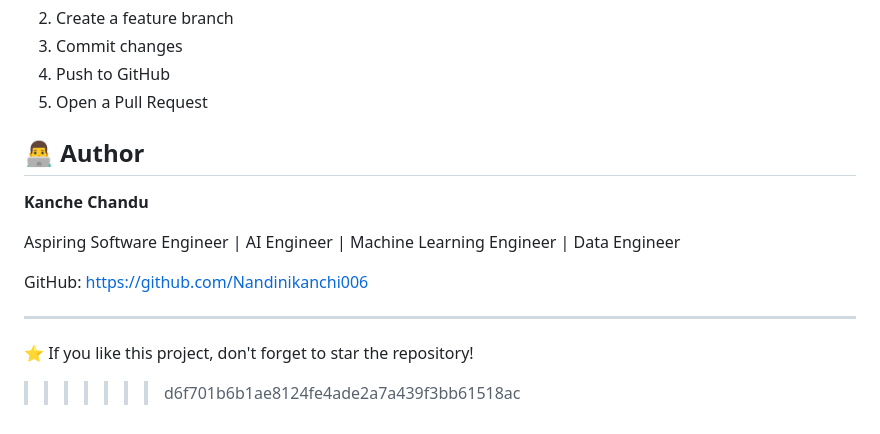
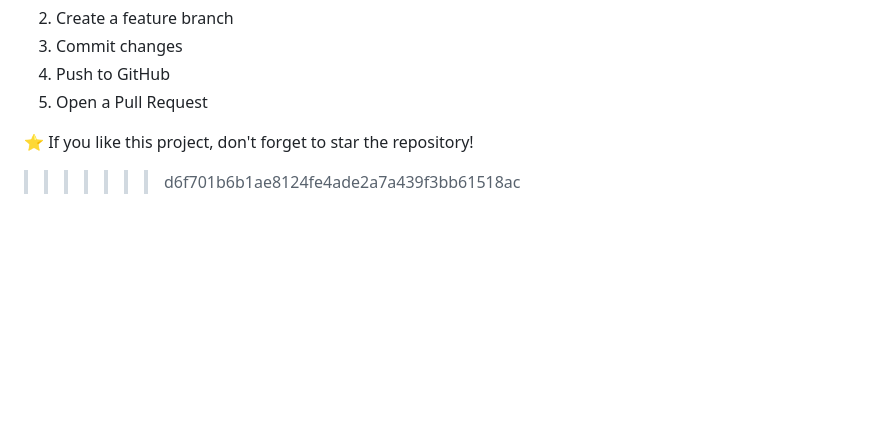
Before and after one commit to Nandinikanchi006/flowtask, a Markdown page: README.md, the part around the change. GitHub-like rendering; blank space fills up the shorter version.

Commit message:
Remove author information from README
Removed author section and GitHub link from README.

```diff
--- a/README.md
+++ b/README.md
@@ -319,15 +319,6 @@ Feel free to use, modify, and distribute this project for learning and developme
 4. Push to GitHub
 5. Open a Pull Request
 
-## 👨‍💻 Author
-
-**Kanche Chandu**
-
-Aspiring Software Engineer | AI Engineer | Machine Learning Engineer | Data Engineer
-
-GitHub: https://github.com/Nandinikanchi006
-
----
 
 ⭐ If you like this project, don't forget to star the repository!
 >>>>>>> d6f701b6b1ae8124fe4ade2a7a439f3bb61518ac
```
